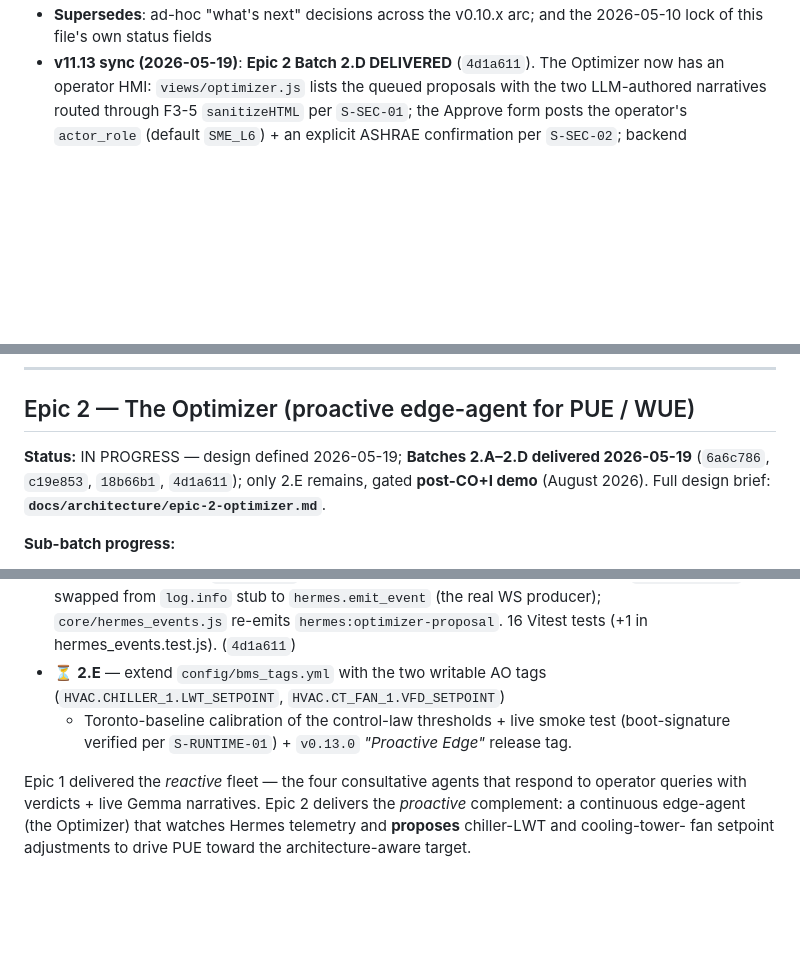
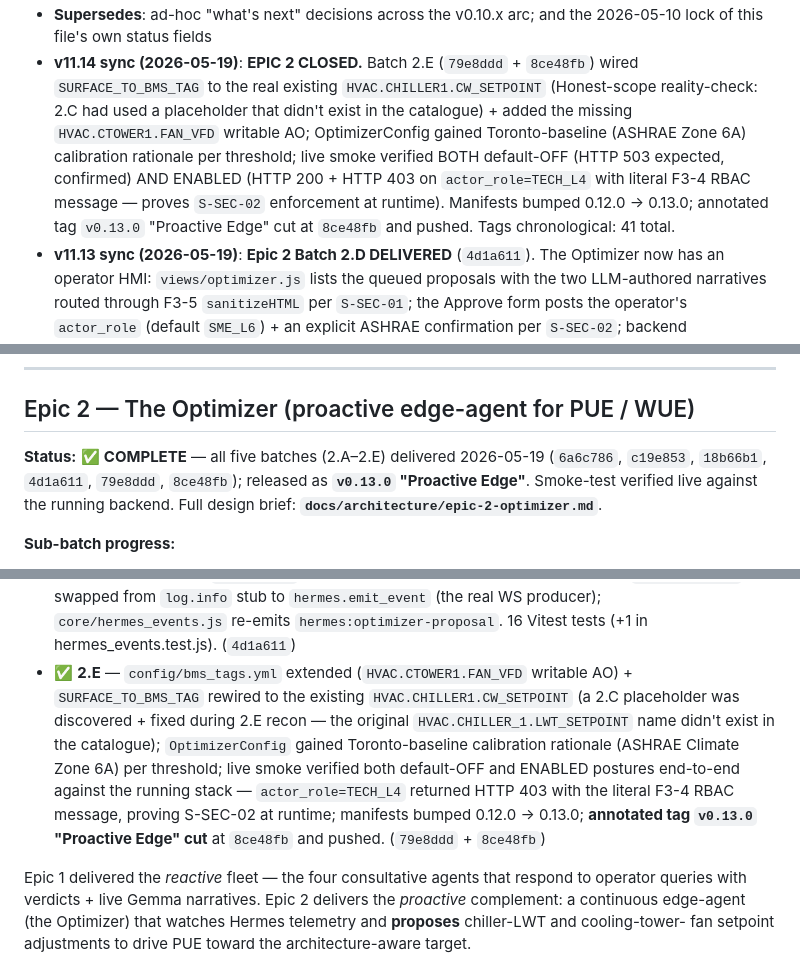
Before and after one commit to angelcoabwy-a3/DC-EPMS_PRO, a Markdown page: docs/ROADMAP-V11.md, 3 parts joined by grey strips. Rendered like a GitHub page; blank space fills up the shorter version.

Commit message:
docs: sync compass - EPIC 2 CLOSED, v0.13.0 cut
Per S-DOC-01 doc-sync is a separate commit. Threads the v0.13.0
release + Epic 2 closure through the three living documents,
including an engram refresh (per S-DOC-01 the engram is refreshed
at *epic* milestones).

docs/engram/main-context.md (engram refresh — epic milestone)
  - §3 stable baseline: v0.12.0 -> v0.13.0 "Proactive Edge"; HEAD
    bumped to 8ce48fb.
  - §10 testing gates: pytest 726 -> 797 (+71 across Optimizer
    suites with 5 AST Proposer-Pattern invariants); Vitest 176 ->
    193 (+17 across optimizer + hermes_events files); 18 -> 19
    files; new "optimizer" view explicitly listed.
  - §13 Epic 2 paragraph: PENDING -> ✅ COMPLETE. Rewritten to
    record the Proposer Pattern as the load-bearing architectural
    decision + the 5 AST invariants on backend/optimizer.py + the
    operator's SME_L6 claim as the only path to the BMS write.
    Smoke-test results inline (default-OFF: HTTP 503; ENABLED:
    HTTP 403 on TECH_L4 with the literal F3-4 message).

docs/architecture/epic-2-optimizer.md
  - Status header: IN PROGRESS -> ✅ COMPLETE; all five batches
    delivered + released as v0.13.0.
  - Sub-batches table: 2.E marked DELIVERED 79e8ddd + 8ce48fb with
    full scope (catalogue extension + SURFACE_TO_BMS_TAG retarget
    + Toronto-baseline calibration + live smoke + tag).

docs/ROADMAP-V11.md
  - Status header: v11.13 -> v11.14, EPIC 2 CLOSED.
  - New v11.14 sync entry recording 2.E delivery + the smoke-test
    results + the v0.13.0 tag.
  - Epic 2 section header: IN PROGRESS -> ✅ COMPLETE; sub-batch
    list now all-green; 2.E entry rewritten to record the actual
    delivery (incl. the discovered-and-fixed 2.C placeholder).

No application code touched. Atomic doc-only commit (S-COMMIT-02,
S-DOC-01).

Co-Authored-By: Claude Opus 4.7 (1M context) <noreply@anthropic.com>

```diff
--- a/docs/ROADMAP-V11.md
+++ b/docs/ROADMAP-V11.md
@@ -6,5 +6,16 @@
 - **Supersedes**: ad-hoc "what's next" decisions across the v0.10.x arc; and the
   2026-05-10 lock of this file's own status fields
+- **v11.14 sync (2026-05-19)**: **EPIC 2 CLOSED.** Batch 2.E (`79e8ddd` +
+  `8ce48fb`) wired `SURFACE_TO_BMS_TAG` to the real existing
+  `HVAC.CHILLER1.CW_SETPOINT` (Honest-scope reality-check: 2.C had used a
+  placeholder that didn't exist in the catalogue) + added the missing
+  `HVAC.CTOWER1.FAN_VFD` writable AO; OptimizerConfig gained Toronto-baseline
+  (ASHRAE Zone 6A) calibration rationale per threshold; live smoke verified
+  BOTH default-OFF (HTTP 503 expected, confirmed) AND ENABLED (HTTP 200 +
+  HTTP 403 on `actor_role=TECH_L4` with literal F3-4 RBAC message — proves
+  `S-SEC-02` enforcement at runtime). Manifests bumped 0.12.0 → 0.13.0;
+  annotated tag `v0.13.0` "Proactive Edge" cut at `8ce48fb` and pushed.
+  Tags chronological: 41 total.
 - **v11.13 sync (2026-05-19)**: **Epic 2 Batch 2.D DELIVERED** (`4d1a611`). The
   Optimizer now has an operator HMI: `views/optimizer.js` lists the queued
   proposals with the two LLM-authored narratives routed through F3-5
@@ -460,10 +471,11 @@ LOTO audit, or PUE report.
 
 ## Epic 2 — The Optimizer (proactive edge-agent for PUE / WUE)
 
-**Status:** IN PROGRESS — design defined 2026-05-19; **Batches 2.A–2.D
-delivered 2026-05-19** (`6a6c786`, `c19e853`, `18b66b1`, `4d1a611`);
-only 2.E remains, gated **post-CO+I demo** (August 2026). Full design
-brief: **`docs/architecture/epic-2-optimizer.md`**.
+**Status:** ✅ **COMPLETE** — all five batches (2.A–2.E) delivered
+2026-05-19 (`6a6c786`, `c19e853`, `18b66b1`, `4d1a611`, `79e8ddd`,
+`8ce48fb`); released as **`v0.13.0` "Proactive Edge"**. Smoke-test
+verified live against the running backend. Full design brief:
+**`docs/architecture/epic-2-optimizer.md`**.
 
 **Sub-batch progress:**
 
@@ -491,11 +503,18 @@ brief: **`docs/architecture/epic-2-optimizer.md`**.
   `hermes.emit_event` (the real WS producer); `core/hermes_events.js`
   re-emits `hermes:optimizer-proposal`. 16 Vitest tests (+1 in
   hermes_events.test.js). (`4d1a611`)
-- ⏳ **2.E** — extend `config/bms_tags.yml` with the two writable AO
-  tags (`HVAC.CHILLER_1.LWT_SETPOINT`, `HVAC.CT_FAN_1.VFD_SETPOINT`)
-  + Toronto-baseline calibration of the control-law thresholds + live
-  smoke test (boot-signature verified per `S-RUNTIME-01`) + `v0.13.0`
-  *"Proactive Edge"* release tag.
+- ✅ **2.E** — `config/bms_tags.yml` extended (`HVAC.CTOWER1.FAN_VFD`
+  writable AO) + `SURFACE_TO_BMS_TAG` rewired to the existing
+  `HVAC.CHILLER1.CW_SETPOINT` (a 2.C placeholder was discovered + fixed
+  during 2.E recon — the original `HVAC.CHILLER_1.LWT_SETPOINT` name
+  didn't exist in the catalogue);
+  `OptimizerConfig` gained Toronto-baseline calibration rationale
+  (ASHRAE Climate Zone 6A) per threshold; live smoke verified both
+  default-OFF and ENABLED postures end-to-end against the running stack
+  — `actor_role=TECH_L4` returned HTTP 403 with the literal F3-4 RBAC
+  message, proving S-SEC-02 at runtime; manifests bumped 0.12.0 →
+  0.13.0; **annotated tag `v0.13.0` "Proactive Edge" cut** at
+  `8ce48fb` and pushed. (`79e8ddd` + `8ce48fb`)
 
 Epic 1 delivered the *reactive* fleet — the four consultative agents that
 respond to operator queries with verdicts + live Gemma narratives. Epic 2
```
Also changed, not shown: other parts of docs/ROADMAP-V11.md (+2 -2 lines), docs/architecture/epic-2-optimizer.md (+2 -2 lines), docs/engram/main-context.md (+6 -5 lines).
